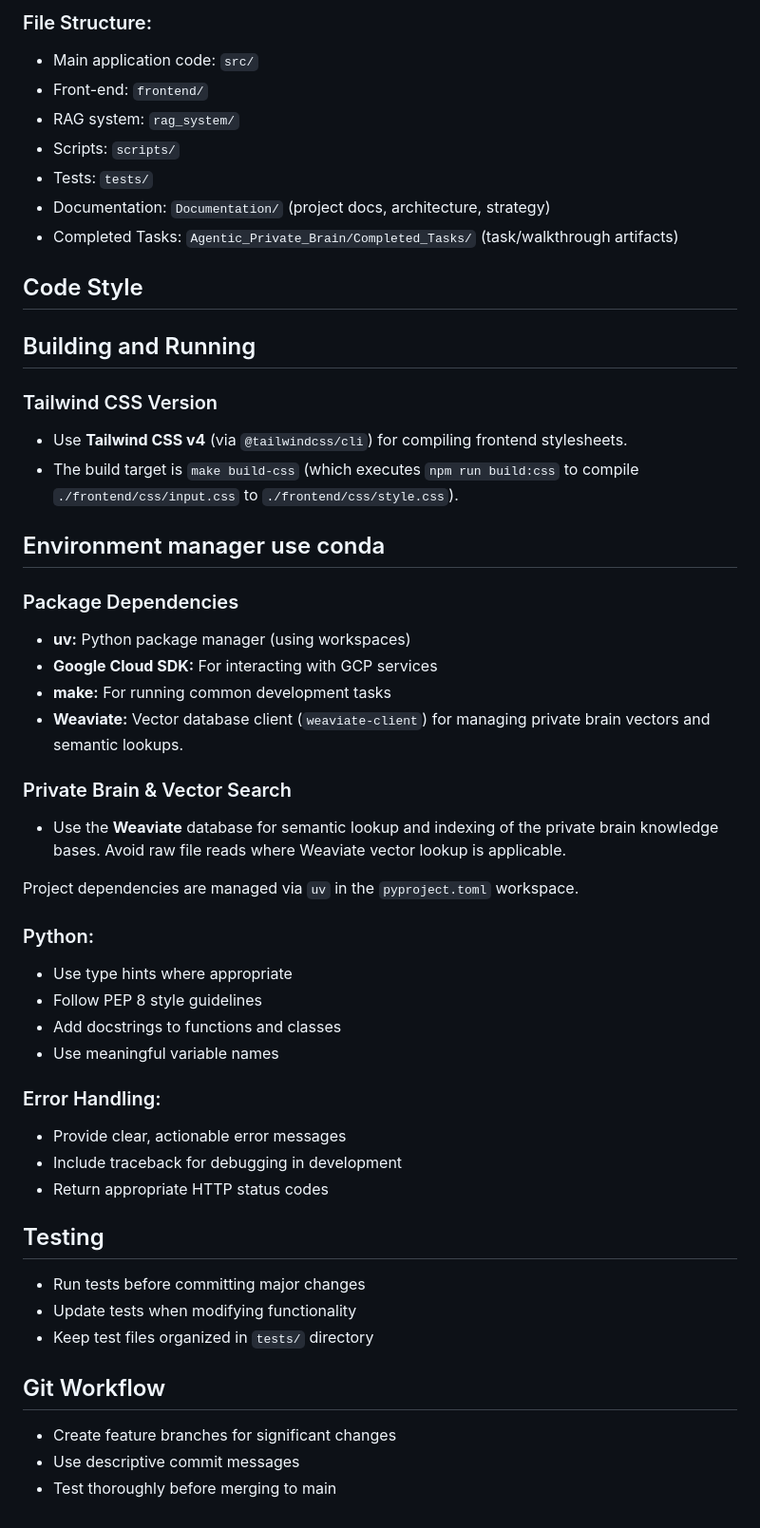
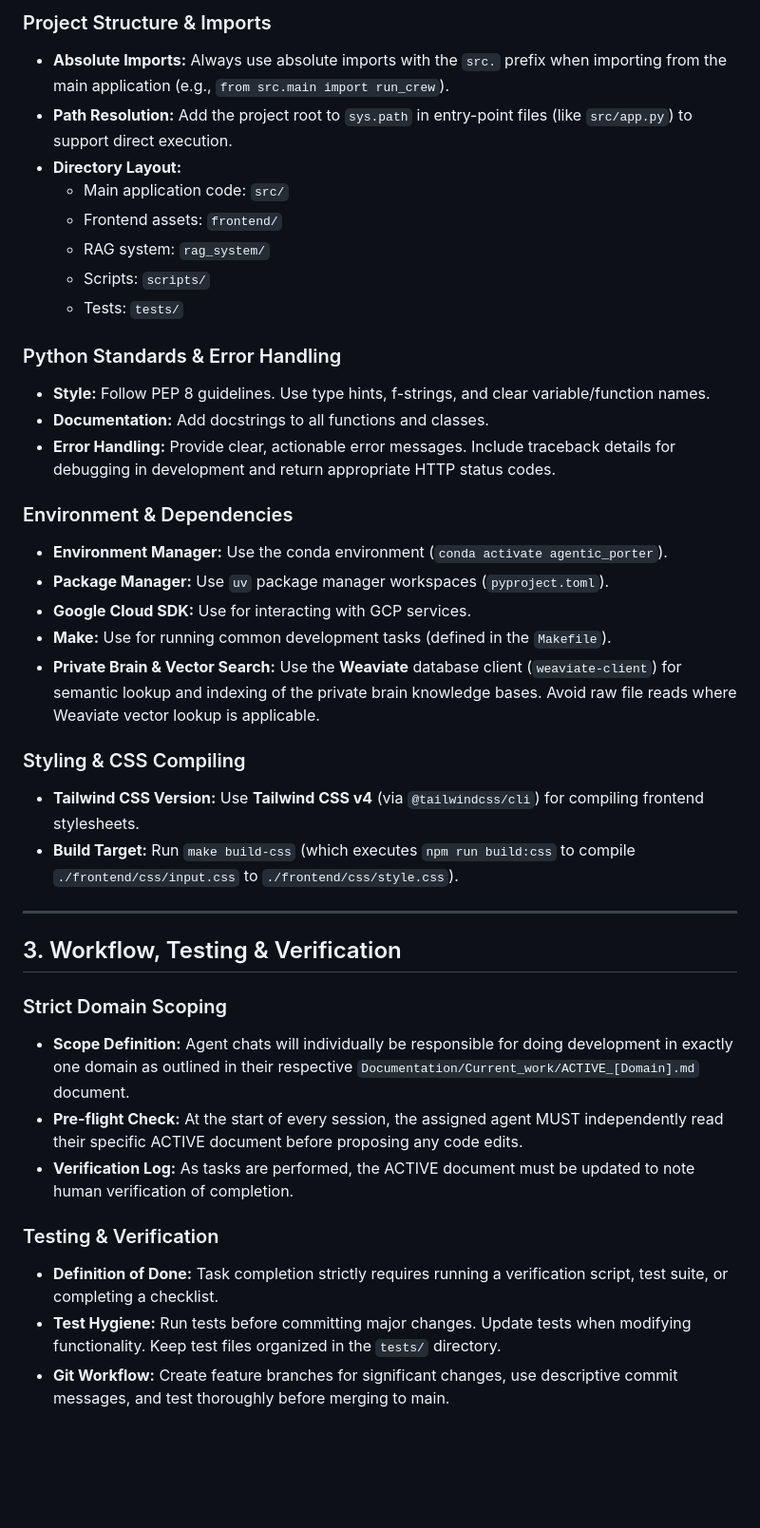
Before and after one commit to Zebfred/Agentic_personal_porter, a Markdown page: .agent/rules/rules.md, the part around one of its changes. Shown at 95% size. Drawn GitHub-style; blank space fills up the shorter version.

Commit message:
Refinement of agent rules for improved context engineering

```diff
--- a/.agent/rules/rules.md
+++ b/.agent/rules/rules.md
@@ -47,54 +36,40 @@ trigger: always_on
 
-### File Structure:
-- Main application code: `src/`
-- Front-end: `frontend/`
-- RAG system: `rag_system/`
-- Scripts: `scripts/`
-- Tests: `tests/`
-- Documentation: `Documentation/` (project docs, architecture, strategy)
-- Completed Tasks: `Agentic_Private_Brain/Completed_Tasks/` (task/walkthrough artifacts)
+### Project Structure & Imports
+* **Absolute Imports:** Always use absolute imports with the `src.` prefix when importing from the main application (e.g., `from src.main import run_crew`).
+* **Path Resolution:** Add the project root to `sys.path` in entry-point files (like `src/app.py`) to support direct execution.
+* **Directory Layout:**
+  * Main application code: `src/`
+  * Frontend assets: `frontend/`
+  * RAG system: `rag_system/`
+  * Scripts: `scripts/`
+  * Tests: `tests/`
 
-## Code Style
+### Python Standards & Error Handling
+* **Style:** Follow PEP 8 guidelines. Use type hints, f-strings, and clear variable/function names.
+* **Documentation:** Add docstrings to all functions and classes.
+* **Error Handling:** Provide clear, actionable error messages. Include traceback details for debugging in development and return appropriate HTTP status codes.
 
-## Building and Running
+### Environment & Dependencies
+* **Environment Manager:** Use the conda environment (`conda activate agentic_porter`).
+* **Package Manager:** Use `uv` package manager workspaces (`pyproject.toml`).
+* **Google Cloud SDK:** Use for interacting with GCP services.
+* **Make:** Use for running common development tasks (defined in the `Makefile`).
+* **Private Brain & Vector Search:** Use the **Weaviate** database client (`weaviate-client`) for semantic lookup and indexing of the private brain knowledge bases. Avoid raw file reads where Weaviate vector lookup is applicable.
 
-### Tailwind CSS Version
-- Use **Tailwind CSS v4** (via `@tailwindcss/cli`) for compiling frontend stylesheets.
-- The build target is `make build-css` (which executes `npm run build:css` to compile `./frontend/css/input.css` to `./frontend/css/style.css`).
+### Styling & CSS Compiling
+* **Tailwind CSS Version:** Use **Tailwind CSS v4** (via `@tailwindcss/cli`) for compiling frontend stylesheets.
+* **Build Target:** Run `make build-css` (which executes `npm run build:css` to compile `./frontend/css/input.css` to `./frontend/css/style.css`).
 
-## Environment manager use conda
+---
 
-### Package Dependencies
-- **uv:** Python package manager (using workspaces)
-- **Google Cloud SDK:** For interacting with GCP services
-- **make:** For running common development tasks
-- **Weaviate:** Vector database client (`weaviate-client`) for managing private brain vectors and semantic lookups.
+## 3. Workflow, Testing & Verification
 
-### Private Brain & Vector Search
-- Use the **Weaviate** database for semantic lookup and indexing of the private brain knowledge bases. Avoid raw file reads where Weaviate vector lookup is applicable.
+### Strict Domain Scoping
+* **Scope Definition:** Agent chats will individually be responsible for doing development in exactly one domain as outlined in their respective `Documentation/Current_work/ACTIVE_[Domain].md` document.
+* **Pre-flight Check:** At the start of every session, the assigned agent MUST independently read their specific ACTIVE document before proposing any code edits.
+* **Verification Log:** As tasks are performed, the ACTIVE document must be updated to note human verification of completion.
 
-Project dependencies are managed via `uv` in the `pyproject.toml` workspace.
-
-
-### Python:
-- Use type hints where appropriate
-- Follow PEP 8 style guidelines
-- Add docstrings to functions and classes
-- Use meaningful variable names
-
-### Error Handling:
-- Provide clear, actionable error messages
-- Include traceback for debugging in development
-- Return appropriate HTTP status codes
-
-## Testing
-
-- Run tests before committing major changes
-- Update tests when modifying functionality
-- Keep test files organized in `tests/` directory
-
-## Git Workflow
-
-- Create feature branches for significant changes
-- Use descriptive commit messages
-- Test thoroughly before merging to main
+### Testing & Verification
+* **Definition of Done:** Task completion strictly requires running a verification script, test suite, or completing a checklist.
+* **Test Hygiene:** Run tests before committing major changes. Update tests when modifying functionality. Keep test files organized in the `tests/` directory.
+* **Git Workflow:** Create feature branches for significant changes, use descriptive commit messages, and test thoroughly before merging to main.
```
Also changed, not shown: other parts of .agent/rules/rules.md (+23 -34 lines).
